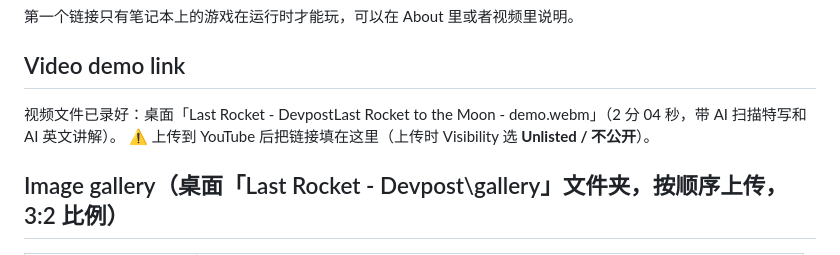
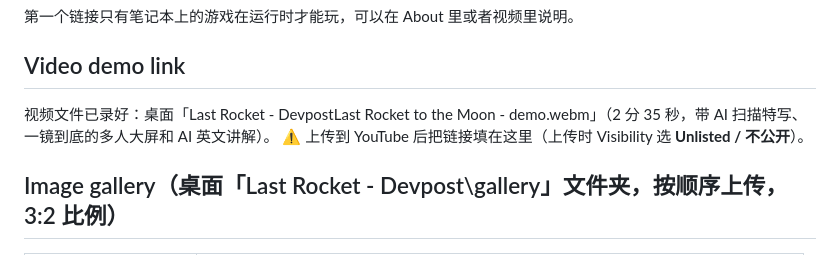
Before and after one commit to dingn0823/last-rocket, a Markdown page: docs/DEVPOST.md, the part around the change. Drawn GitHub-style.

```diff
--- a/docs/DEVPOST.md
+++ b/docs/DEVPOST.md
@@ -133,7 +133,7 @@ https://github.com/dingn0823/last-rocket
 
 ## Video demo link
 
-视频文件已录好：桌面「Last Rocket - DevpostLast Rocket to the Moon - demo.webm」（2 分 04 秒，带 AI 扫描特写和 AI 英文讲解）。
+视频文件已录好：桌面「Last Rocket - DevpostLast Rocket to the Moon - demo.webm」（2 分 35 秒，带 AI 扫描特写、一镜到底的多人大屏和 AI 英文讲解）。
 ⚠️ 上传到 YouTube 后把链接填在这里（上传时 Visibility 选 **Unlisted / 不公开**）。
 
 ## Image gallery（桌面「Last Rocket - Devpost\gallery」文件夹，按顺序上传，3:2 比例）
```
Also changed, not shown: CLAUDE.md (+1 -1 lines), docs/DEMO.md (+1 -1 lines).
